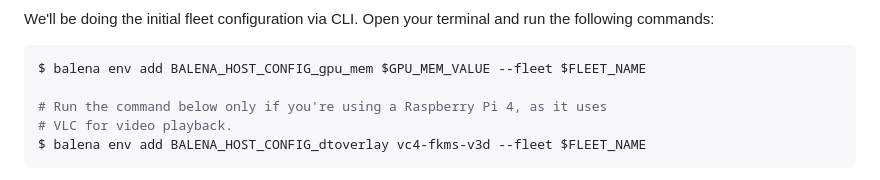
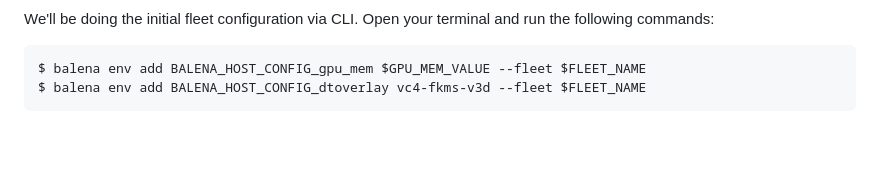
Before and after one commit to Screenly/Anthias, a Markdown page: docs/balena-fleet-deployment.md, the part around the change. Rendered like a GitHub page; blank space fills up the shorter version.

Commit message:
docs: update docs for deploying on a Balena Fleet

````diff
--- a/docs/balena-fleet-deployment.md
+++ b/docs/balena-fleet-deployment.md
@@ -43,9 +43,6 @@ run the following commands:
 
 ```bash
 $ balena env add BALENA_HOST_CONFIG_gpu_mem $GPU_MEM_VALUE --fleet $FLEET_NAME
-
-# Run the command below only if you're using a Raspberry Pi 4, as it uses
-# VLC for video playback.
 $ balena env add BALENA_HOST_CONFIG_dtoverlay vc4-fkms-v3d --fleet $FLEET_NAME
 ```
 
````
